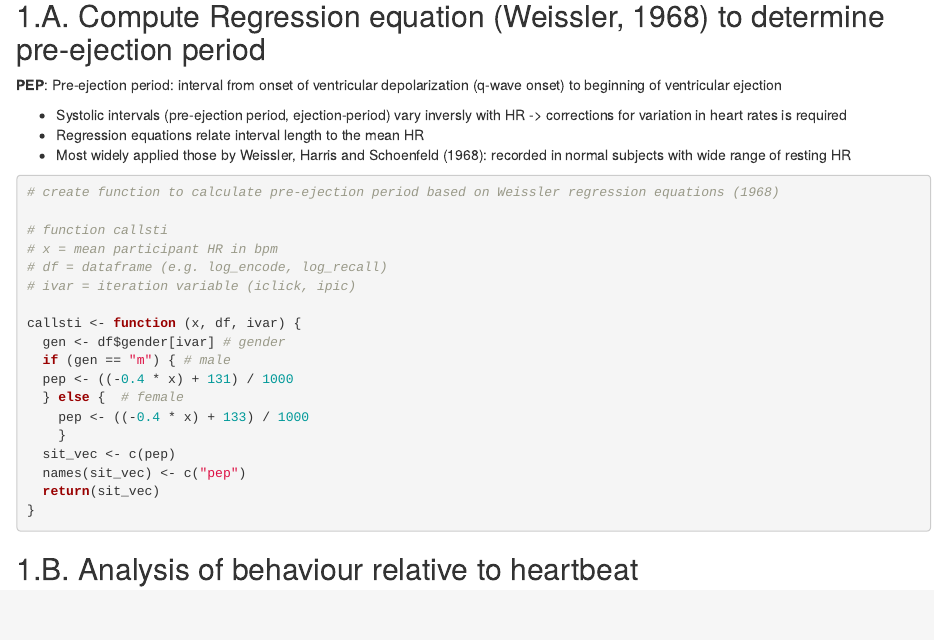
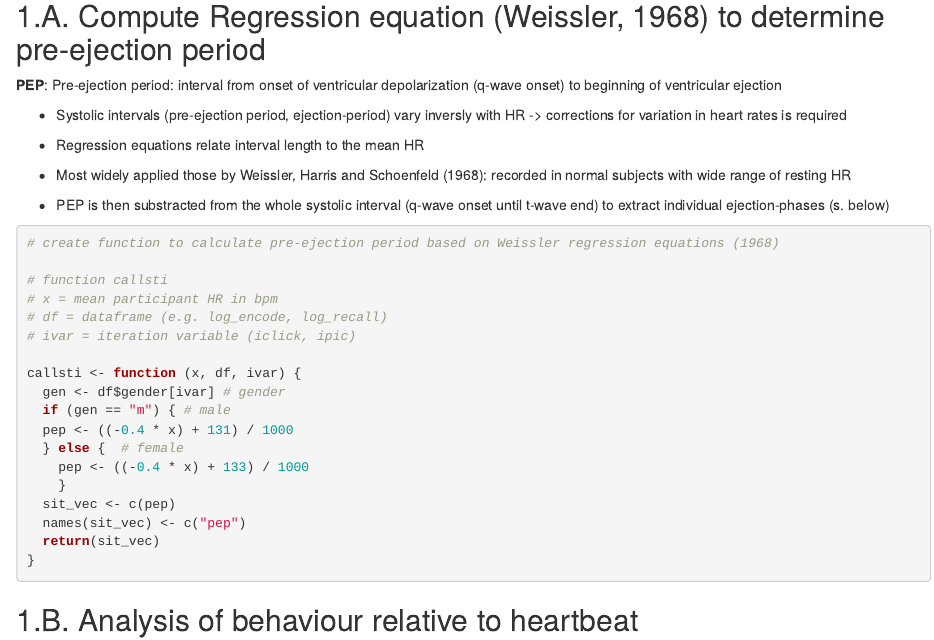
Before and after one commit to SKunzendorf/0303_INCASI, an R Markdown document (_scripts/0303_INCASI_preprocess_b.Rmd): the page in a window 1100 px wide, from 4180 px down. Rendered offline with R 4.5, knitr and Pandoc, with nearby package versions; some code elsewhere in the file could not run offline.

````diff
--- a/_scripts/0303_INCASI_preprocess_b.Rmd
+++ b/_scripts/0303_INCASI_preprocess_b.Rmd
@@ -210,6 +210,8 @@
 * Systolic intervals (pre-ejection period, ejection-period) vary inversly with HR -> corrections for variation in heart rates is required
 * Regression equations relate interval length to the mean HR
 * Most widely applied those by Weissler, Harris and Schoenfeld (1968):  recorded in normal subjects with wide range of resting HR
+
+* PEP is then substracted from the whole systolic interval (q-wave onset until t-wave end) to extract individual ejection-phases (s. below)
 
 ```{r function callsti}
 # create function to calculate pre-ejection period based on Weissler regression equations (1968)
````
